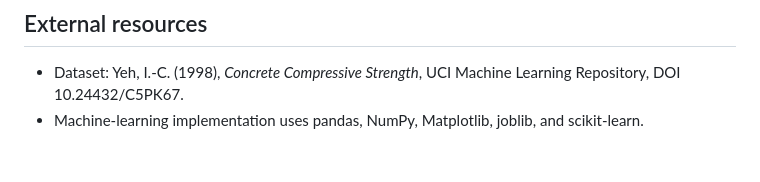
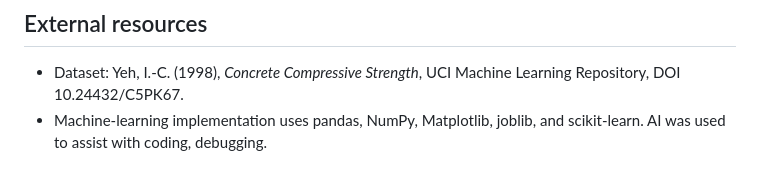
Before and after one commit to lucylululu721/concrete-strength-ml, a Markdown page: README.md, the part around the change. GitHub-like rendering.

```diff
--- a/README.md
+++ b/README.md
@@ -126,3 +126,4 @@ The reference run used Python 3.11.7, NumPy 1.26.4, pandas 2.1.4, scikit-learn 1
 
 - Dataset: Yeh, I.-C. (1998), *Concrete Compressive Strength*, UCI Machine Learning Repository, DOI 10.24432/C5PK67.
 - Machine-learning implementation uses pandas, NumPy, Matplotlib, joblib, and scikit-learn.
+AI was used to assist with coding, debugging.
```
